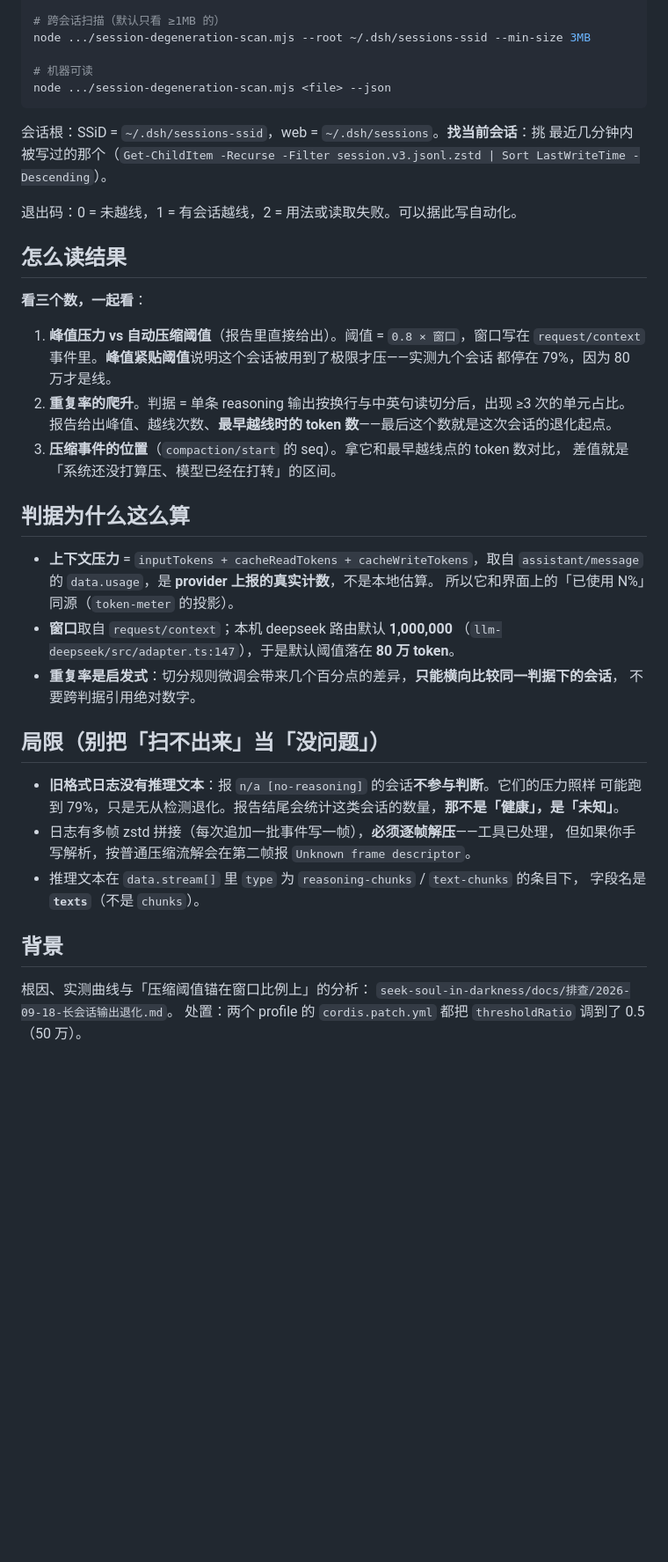
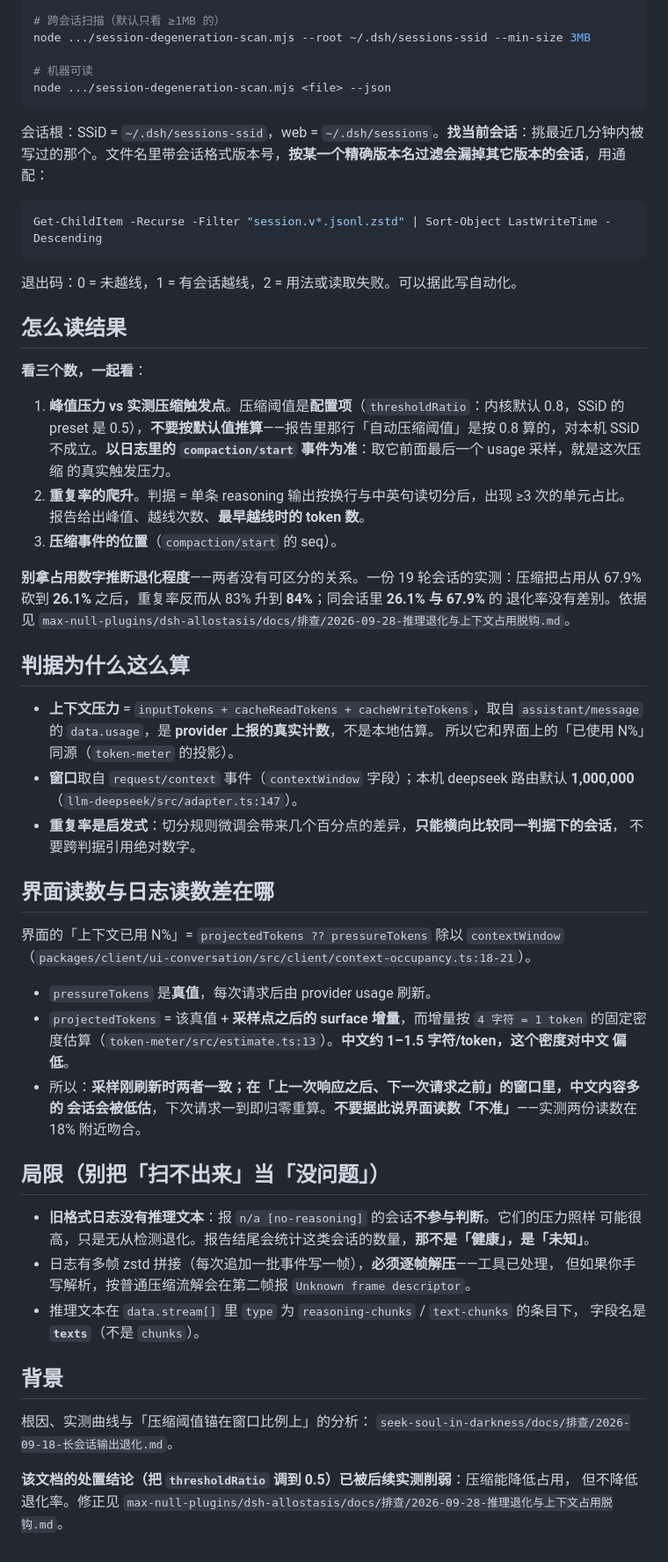
Before and after one commit to Max-Null/dsh-skills, a Markdown page: skills/dsh-session-forensics/SKILL.md, the part around one of its changes. Shown at 88% size. Rendered like a GitHub page; blank space fills up the shorter version.

Commit message:
fix(skills): 会话取证的文件名版本与压缩阈值口径
两处口径会让使用者拿不到当前会话、或读错压缩线：

- 精确匹配 session.v3.jsonl.zstd 会漏掉 v4 会话（本机当前会话全部是 v4），
  改用 session.v*.jsonl.zstd 通配
- 「压缩阈值 = 0.8 × 窗口」是内核默认值，SSiD 的 preset 是 0.5；改为以日志里的
  compaction/start 事件为准
- 补「界面读数与日志读数差在哪」：pressureTokens 是 provider 上报的真值，
  projectedTokens 的增量部分按 4 字符/token 估算，对中文偏低
- 标注 2026-09-18 那份处置结论已被后续实测削弱

````diff
--- a/skills/dsh-session-forensics/SKILL.md
+++ b/skills/dsh-session-forensics/SKILL.md
@@ -29,8 +29,12 @@ node .../session-degeneration-scan.mjs --root ~/.dsh/sessions-ssid --min-size 3M
 node .../session-degeneration-scan.mjs <file> --json
 ```
 
-会话根：SSiD = `~/.dsh/sessions-ssid`，web = `~/.dsh/sessions`。**找当前会话**：挑
-最近几分钟内被写过的那个（`Get-ChildItem -Recurse -Filter session.v3.jsonl.zstd | Sort LastWriteTime -Descending`）。
+会话根：SSiD = `~/.dsh/sessions-ssid`，web = `~/.dsh/sessions`。**找当前会话**：挑最近几分钟内被
+写过的那个。文件名里带会话格式版本号，**按某一个精确版本名过滤会漏掉其它版本的会话**，用通配：
+
+```powershell
+Get-ChildItem -Recurse -Filter "session.v*.jsonl.zstd" | Sort-Object LastWriteTime -Descending
+```
 
 退出码：0 = 未越线，1 = 有会话越线，2 = 用法或读取失败。可以据此写自动化。
 
@@ -38,28 +42,45 @@ node .../session-degeneration-scan.mjs <file> --json
 
 **看三个数，一起看**：
 
-1. **峰值压力 vs 自动压缩阈值**（报告里直接给出）。阈值 = `0.8 × 窗口`，窗口写在
-   `request/context` 事件里。**峰值紧贴阈值**说明这个会话被用到了极限才压——实测九个会话
-   都停在 79%，因为 80 万才是线。
+1. **峰值压力 vs 实测压缩触发点**。压缩阈值是**配置项**（`thresholdRatio`：内核默认 0.8，SSiD 的
+   preset 是 0.5），**不要按默认值推算**——报告里那行「自动压缩阈值」是按 0.8 算的，对本机 SSiD
+   不成立。**以日志里的 `compaction/start` 事件为准**：取它前面最后一个 usage 采样，就是这次压缩
+   的真实触发压力。
 2. **重复率的爬升**。判据 = 单条 reasoning 输出按换行与中英句读切分后，出现 ≥3 次的单元占比。
-   报告给出峰值、越线次数、**最早越线时的 token 数**——最后这个数就是这次会话的退化起点。
-3. **压缩事件的位置**（`compaction/start` 的 seq）。拿它和最早越线点的 token 数对比，
-   差值就是「系统还没打算压、模型已经在打转」的区间。
+   报告给出峰值、越线次数、**最早越线时的 token 数**。
+3. **压缩事件的位置**（`compaction/start` 的 seq）。
+
+**别拿占用数字推断退化程度**——两者没有可区分的关系。一份 19 轮会话的实测：压缩把占用从
+67.9% 砍到 **26.1%** 之后，重复率反而从 83% 升到 **84%**；同会话里 **26.1% 与 67.9%** 的
+退化率没有差别。依据见 `max-null-plugins/dsh-allostasis/docs/排查/2026-09-28-推理退化与上下文占用脱钩.md`。
 
 ## 判据为什么这么算
 
 - **上下文压力** = `inputTokens + cacheReadTokens + cacheWriteTokens`，取自
   `assistant/message` 的 `data.usage`，是 **provider 上报的真实计数**，不是本地估算。
   所以它和界面上的「已使用 N%」同源（`token-meter` 的投影）。
-- **窗口**取自 `request/context`；本机 deepseek 路由默认 **1,000,000**
-  （`llm-deepseek/src/adapter.ts:147`），于是默认阈值落在 **80 万 token**。
+- **窗口**取自 `request/context` 事件（`contextWindow` 字段）；本机 deepseek 路由默认
+  **1,000,000**（`llm-deepseek/src/adapter.ts:147`）。
 - **重复率是启发式**：切分规则微调会带来几个百分点的差异，**只能横向比较同一判据下的会话**，
   不要跨判据引用绝对数字。
+
+## 界面读数与日志读数差在哪
+
+界面的「上下文已用 N%」= `projectedTokens ?? pressureTokens` 除以 `contextWindow`
+（`packages/client/ui-conversation/src/client/context-occupancy.ts:18-21`）。
+
+- `pressureTokens` 是**真值**，每次请求后由 provider usage 刷新。
+- `projectedTokens` = 该真值 + **采样点之后的 surface 增量**，而增量按 `4 字符 = 1 token`
+  的固定密度估算（`token-meter/src/estimate.ts:13`）。**中文约 1–1.5 字符/token，这个密度对中文
+  偏低**。
+- 所以：**采样刚刷新时两者一致；在「上一次响应之后、下一次请求之前」的窗口里，中文内容多的
+  会话会被低估**，下次请求一到即归零重算。**不要据此说界面读数「不准」**——实测两份读数在
+  18% 附近吻合。
 
 ## 局限（别把「扫不出来」当「没问题」）
 
 - **旧格式日志没有推理文本**：报 `n/a [no-reasoning]` 的会话**不参与判断**。它们的压力照样
-  可能跑到 79%，只是无从检测退化。报告结尾会统计这类会话的数量，**那不是「健康」，是「未知」**。
+  可能很高，只是无从检测退化。报告结尾会统计这类会话的数量，**那不是「健康」，是「未知」**。
 - 日志有多帧 zstd 拼接（每次追加一批事件写一帧），**必须逐帧解压**——工具已处理，
   但如果你手写解析，按普通压缩流解会在第二帧报 `Unknown frame descriptor`。
 - 推理文本在 `data.stream[]` 里 `type` 为 `reasoning-chunks` / `text-chunks` 的条目下，
@@ -69,4 +90,6 @@ node .../session-degeneration-scan.mjs <file> --json
 
 根因、实测曲线与「压缩阈值锚在窗口比例上」的分析：
 `seek-soul-in-darkness/docs/排查/2026-09-18-长会话输出退化.md`。
-处置：两个 profile 的 `cordis.patch.yml` 都把 `thresholdRatio` 调到了 0.5（50 万）。
+
+**该文档的处置结论（把 `thresholdRatio` 调到 0.5）已被后续实测削弱**：压缩能降低占用，
+但不降低退化率。修正见 `max-null-plugins/dsh-allostasis/docs/排查/2026-09-28-推理退化与上下文占用脱钩.md`。
````
Also changed, not shown: other parts of skills/dsh-session-forensics/SKILL.md (+2 -2 lines).
